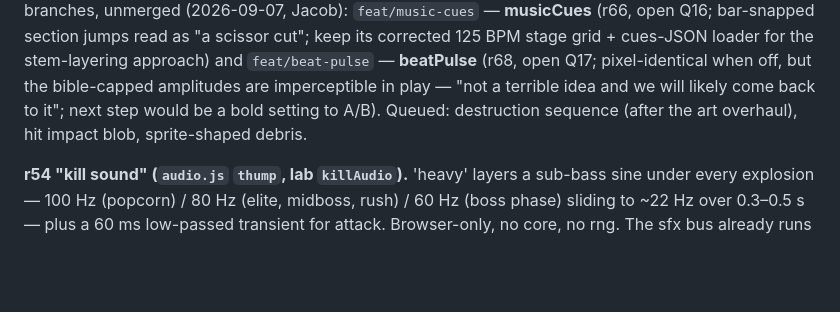
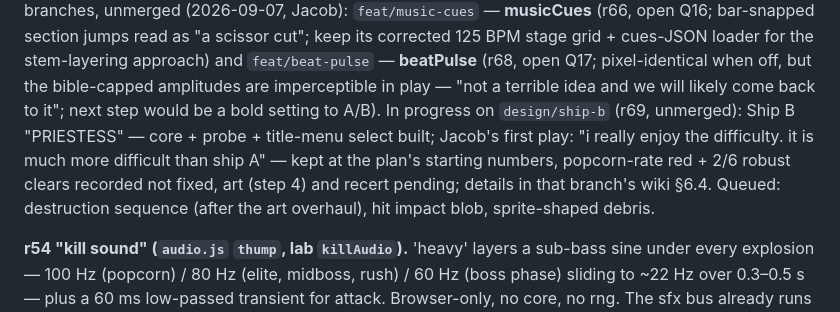
Before and after one commit to jacobv25/speedhell, a Markdown page: docs/DESIGN_WIKI.md, the part around the change. Rendered like a GitHub page; blank space fills up the shorter version.

Commit message:
wiki §10: design/ship-b (r69) in progress — Jacob's first-play verdict logged
Co-Authored-By: Claude Fable 5.1 <noreply@anthropic.com>
Claude-Session: https://claude.ai/code/session_01X7MaUweMGo7Xpk99TQjjen

```diff
--- a/docs/DESIGN_WIKI.md
+++ b/docs/DESIGN_WIKI.md
@@ -658,7 +658,11 @@ open Q16; bar-snapped section jumps read as "a scissor cut"; keep its corrected
 `feat/beat-pulse` — **beatPulse** (r68, open Q17; pixel-identical when off,
 but the bible-capped amplitudes are imperceptible in play — "not a terrible
 idea and we will likely come back to it"; next step would be a bold setting
-to A/B). Queued: destruction
+to A/B). In progress on `design/ship-b` (r69, unmerged): Ship B
+"PRIESTESS" — core + probe + title-menu select built; Jacob's first play:
+"i really enjoy the difficulty. it is much more difficult than ship A" — kept at
+the plan's starting numbers, popcorn-rate red + 2/6 robust clears recorded not
+fixed, art (step 4) and recert pending; details in that branch's wiki §6.4. Queued: destruction
 sequence (after the art overhaul), hit impact blob, sprite-shaped debris.
 
 **r54 "kill sound" (`audio.js` `thump`, lab `killAudio`).** 'heavy' layers a
```
